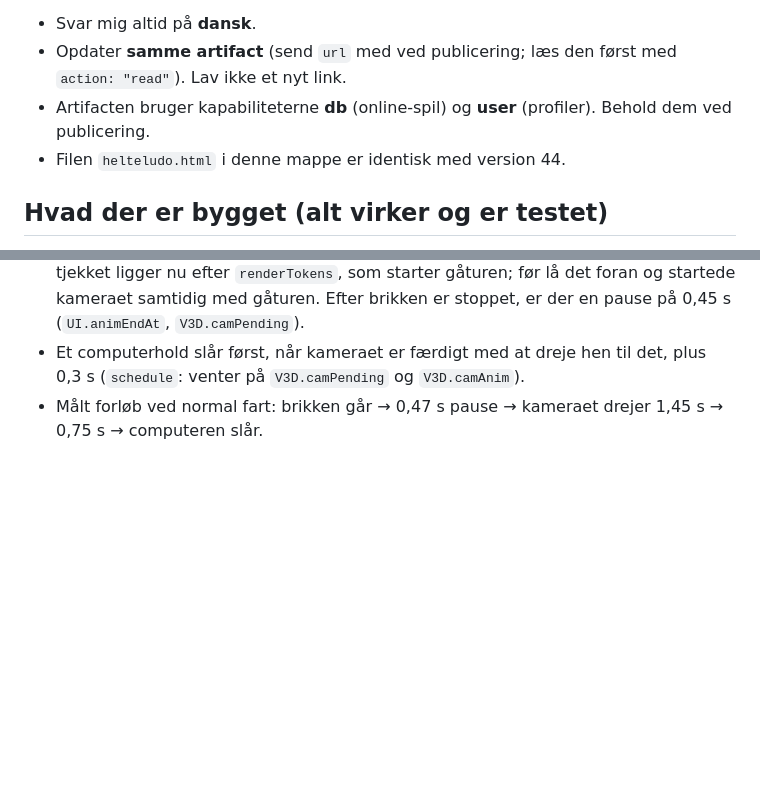
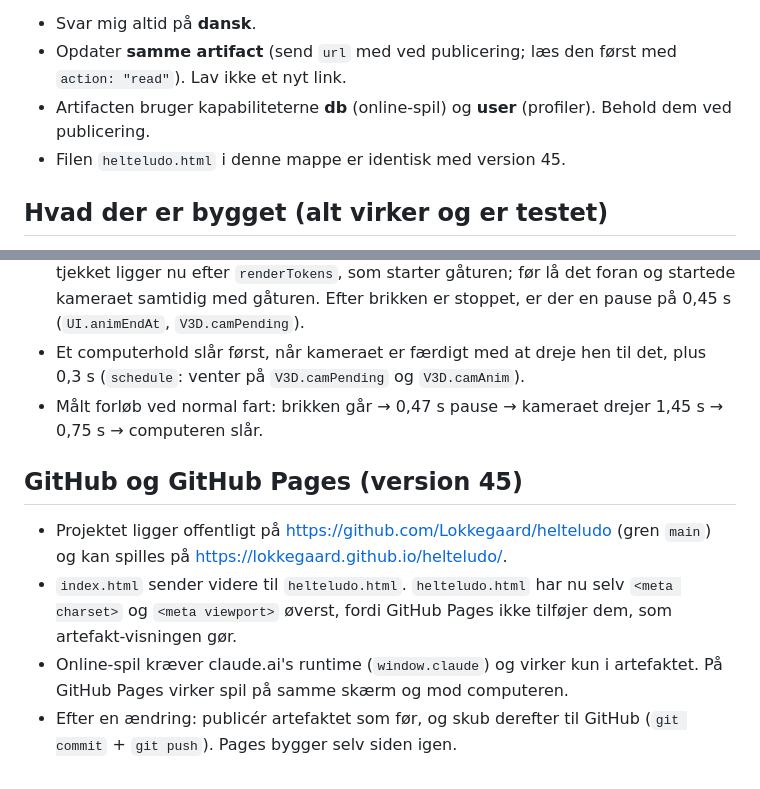
Before and after one commit to Lokkegaard/helteludo, a Markdown page: OVERDRAGELSE.md, 2 parts joined by grey strips. Drawn GitHub-style; blank space fills up the shorter version.

Commit message:
Overdragelse: GitHub og GitHub Pages
Co-Authored-By: Claude Opus 5.5 <noreply@anthropic.com>

```diff
--- a/OVERDRAGELSE.md
+++ b/OVERDRAGELSE.md
@@ -10,7 +10,7 @@ Jeg (Henrik) får bygget en digital udgave af brætspillet **Helteludo** (ludo m
 - Svar mig altid på **dansk**.
 - Opdater **samme artifact** (send `url` med ved publicering; læs den først med `action: "read"`). Lav ikke et nyt link.
 - Artifacten bruger kapabiliteterne **db** (online-spil) og **user** (profiler). Behold dem ved publicering.
-- Filen `helteludo.html` i denne mappe er identisk med version 44.
+- Filen `helteludo.html` i denne mappe er identisk med version 45.
 
 ## Hvad der er bygget (alt virker og er testet)
 - **Regler/motor:** fuld Helteludo med evnetabel (32 evner), stjerner, globusser, slag, Kommandosoldat-raids, Uheldig-genslag mod hver modstander, husregler (indstillingspanel), gem/fortsæt spil, vejledning for nye spillere, Heltebog med statistik og historik.
@@ -212,3 +212,9 @@ Ikke testet endnu: online-genforbindelse og værtsskifte på den rigtige db med
 - Kameraet drejer først videre, når den forrige brik er færdig med at gå. Følg-turen-tjekket ligger nu efter `renderTokens`, som starter gåturen; før lå det foran og startede kameraet samtidig med gåturen. Efter brikken er stoppet, er der en pause på 0,45 s (`UI.animEndAt`, `V3D.camPending`).
 - Et computerhold slår først, når kameraet er færdigt med at dreje hen til det, plus 0,3 s (`schedule`: venter på `V3D.camPending` og `V3D.camAnim`).
 - Målt forløb ved normal fart: brikken går → 0,47 s pause → kameraet drejer 1,45 s → 0,75 s → computeren slår.
+
+## GitHub og GitHub Pages (version 45)
+- Projektet ligger offentligt på https://github.com/Lokkegaard/helteludo (gren `main`) og kan spilles på https://lokkegaard.github.io/helteludo/.
+- `index.html` sender videre til `helteludo.html`. `helteludo.html` har nu selv `<meta charset>` og `<meta viewport>` øverst, fordi GitHub Pages ikke tilføjer dem, som artefakt-visningen gør.
+- Online-spil kræver claude.ai's runtime (`window.claude`) og virker kun i artefaktet. På GitHub Pages virker spil på samme skærm og mod computeren.
+- Efter en ændring: publicér artefaktet som før, og skub derefter til GitHub (`git commit` + `git push`). Pages bygger selv siden igen.
```
